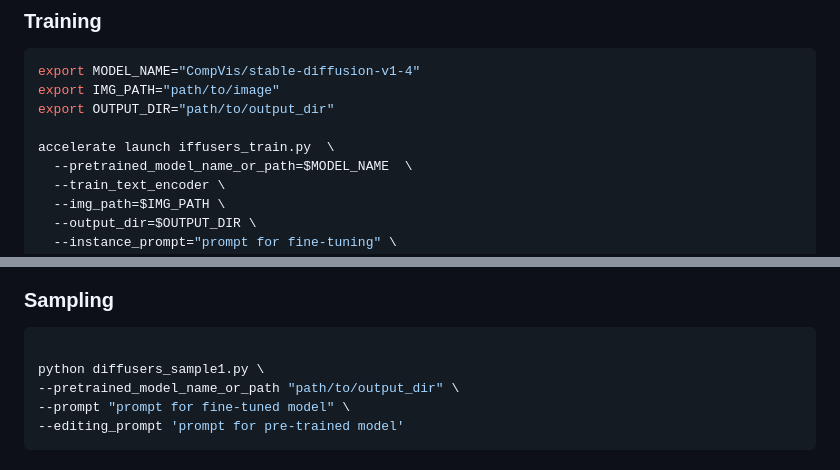
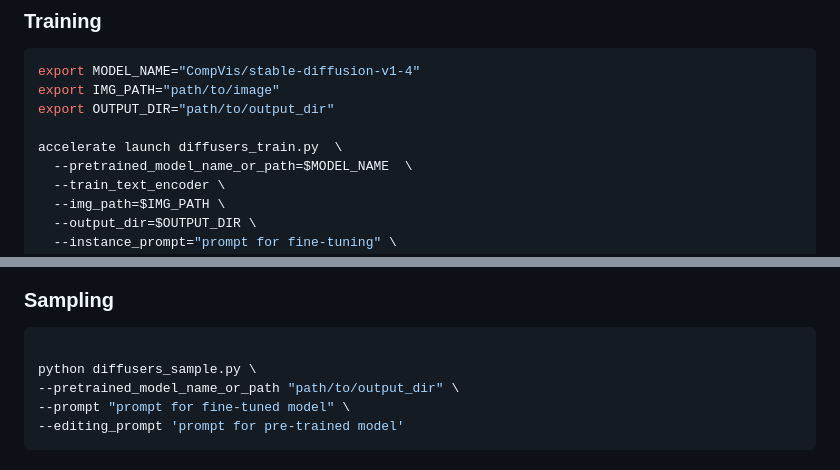
Before and after one commit to zhang-zx/SINE, a Markdown page: README.md, 2 parts joined by grey strips. GitHub-like rendering.

````diff
--- a/README.md
+++ b/README.md
@@ -136,7 +136,7 @@ export MODEL_NAME="CompVis/stable-diffusion-v1-4"
 export IMG_PATH="path/to/image"
 export OUTPUT_DIR="path/to/output_dir"
 
-accelerate launch iffusers_train.py  \
+accelerate launch diffusers_train.py  \
   --pretrained_model_name_or_path=$MODEL_NAME  \
   --train_text_encoder \
   --img_path=$IMG_PATH \
@@ -157,7 +157,7 @@ accelerate launch iffusers_train.py  \
 
 ```bash
 
-python diffusers_sample1.py \
+python diffusers_sample.py \
 --pretrained_model_name_or_path "path/to/output_dir" \
 --prompt "prompt for fine-tuned model" \
 --editing_prompt 'prompt for pre-trained model'
````
